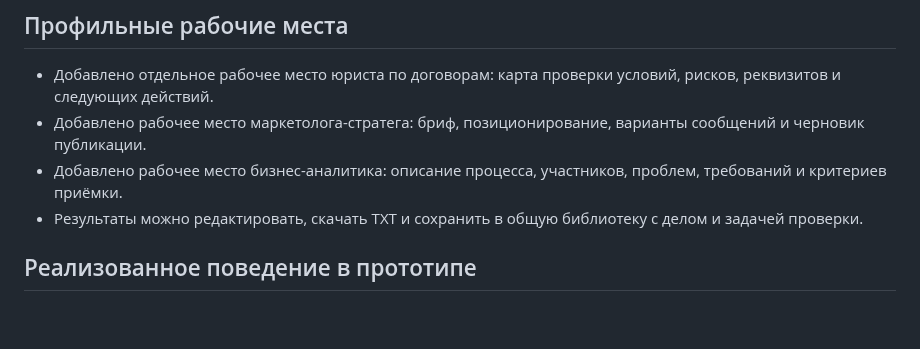
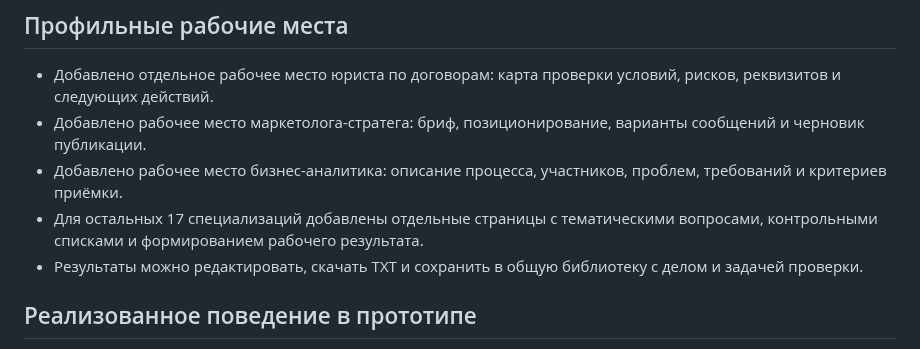
Before and after one commit to rytikov0285/text2me, a Markdown page: docs/UNIFIED_WORKSPACE_AND_TEMPLATE_LIBRARY_2026-10-24.md, the part around the change. Drawn GitHub-style; blank space fills up the shorter version.

Commit message:
Record rollout of all 20 specialist workbench routes

```diff
--- a/docs/UNIFIED_WORKSPACE_AND_TEMPLATE_LIBRARY_2026-10-24.md
+++ b/docs/UNIFIED_WORKSPACE_AND_TEMPLATE_LIBRARY_2026-10-24.md
@@ -39,6 +39,7 @@
 - Добавлено отдельное рабочее место юриста по договорам: карта проверки условий, рисков, реквизитов и следующих действий.
 - Добавлено рабочее место маркетолога-стратега: бриф, позиционирование, варианты сообщений и черновик публикации.
 - Добавлено рабочее место бизнес-аналитика: описание процесса, участников, проблем, требований и критериев приёмки.
+- Для остальных 17 специализаций добавлены отдельные страницы с тематическими вопросами, контрольными списками и формированием рабочего результата.
 - Результаты можно редактировать, скачать TXT и сохранить в общую библиотеку с делом и задачей проверки.
 
 ## Реализованное поведение в прототипе
```
